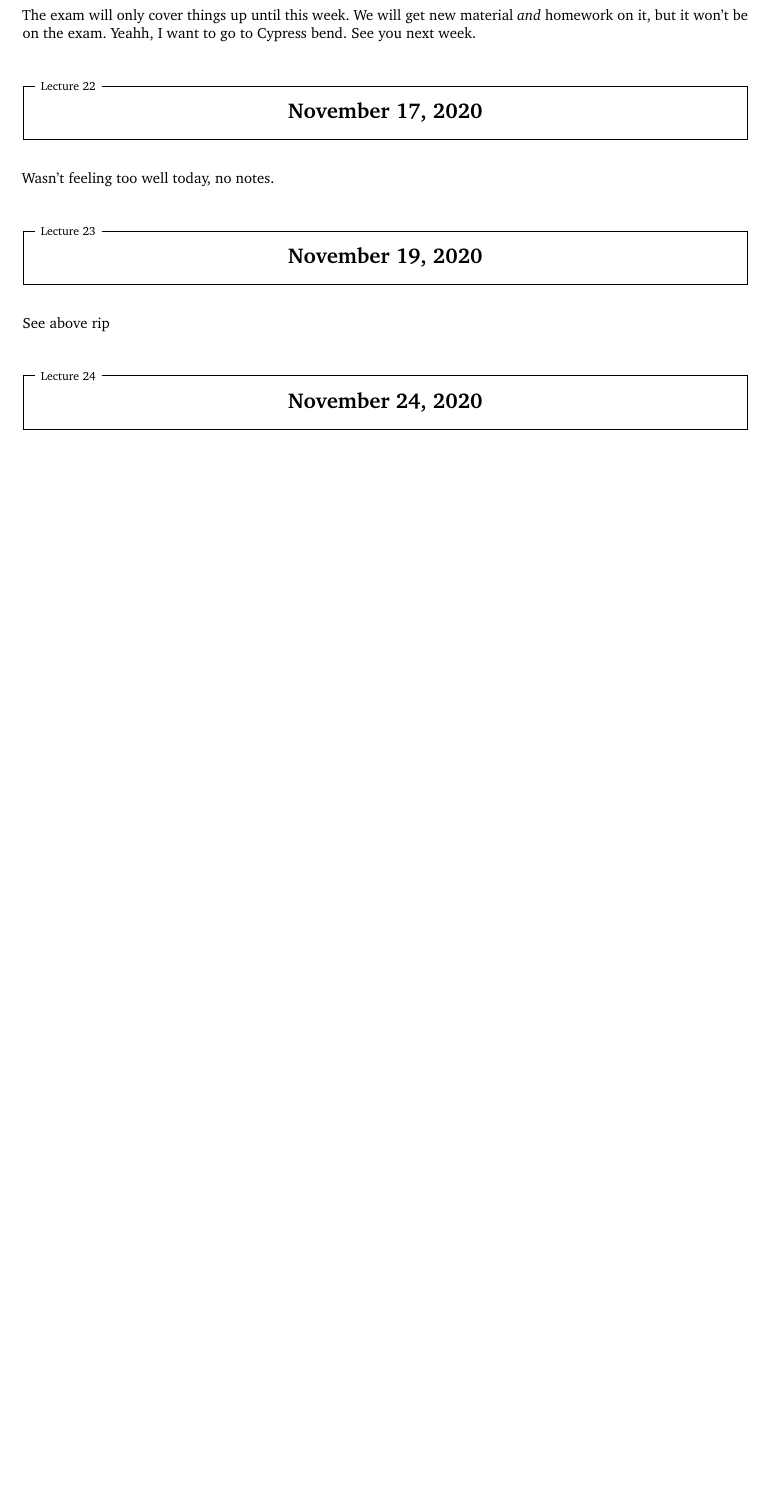
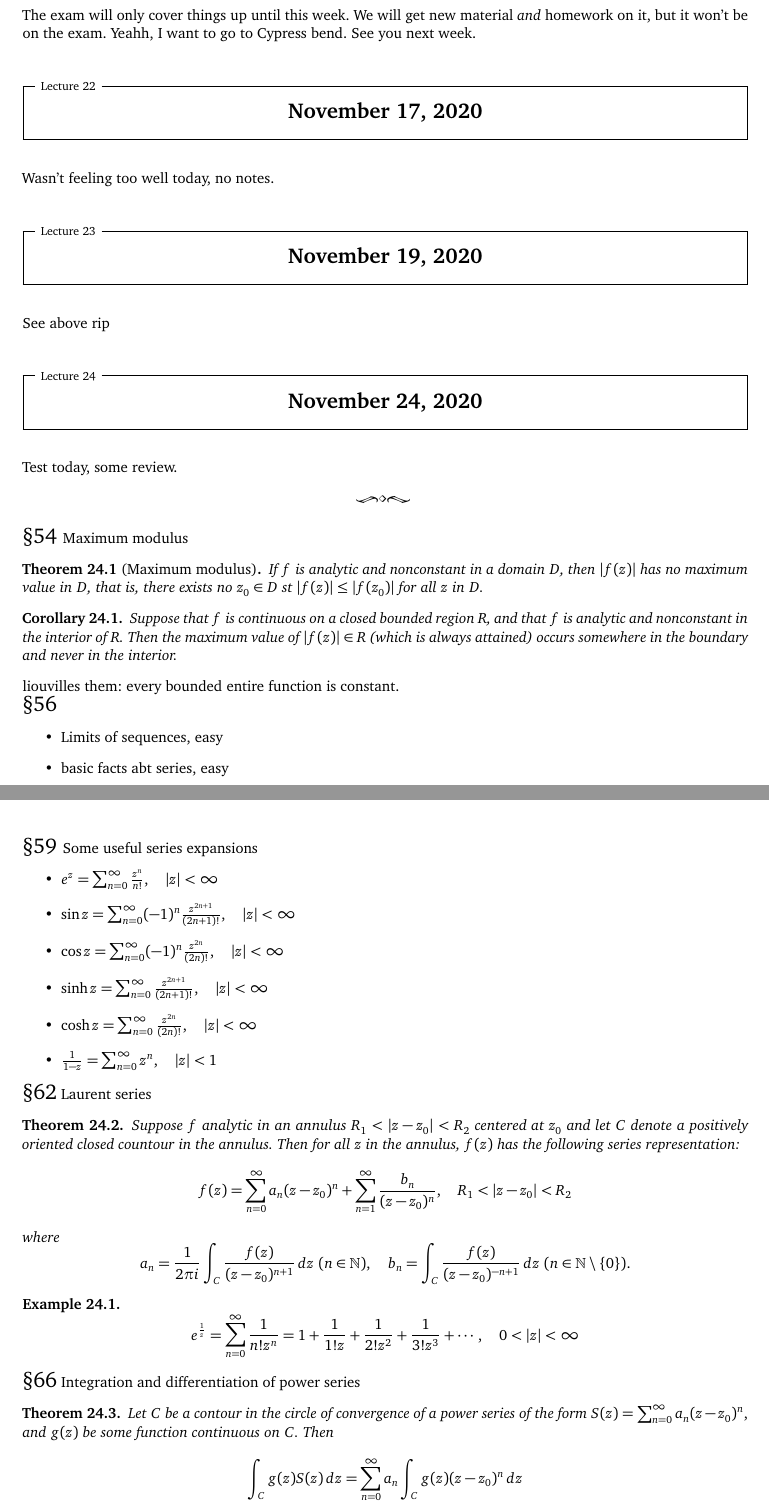
Before and after one commit to simonxiang1/math_notes, a LaTeX document (freshman_year/complex_analysis/master_notes.tex, which reads freshman_year/complex_analysis/lec_24.tex): part of page 39 of 39 before the commit and two parts of pages 39 and 40 of 41 after it, the two joined at a grey line, cut so that both start at the same text, the shorter picture padded with empty space. Compiled offline with pdfLaTeX.

Commit message:
test review

```diff
--- a/freshman_year/complex_analysis/lec_24.tex
+++ b/freshman_year/complex_analysis/lec_24.tex
@@ -3,3 +3,50 @@ Wasn't feeling too well today, no notes.
 \section{November 19, 2020}
 See above rip
 \section{November 24, 2020}
+Test today, some review.
+\orbreak
+\Large{\S 54 }\normalsize
+Maximum modulus
+\begin{theorem}[Maximum modulus]
+If $f$ is analytic and nonconstant in a domain $D$, then $|f(z)|$ has no maximum value in $D$, that is, there exists no $z_0 \in D$ st $|f(z)|\leq |f(z_0)|$ for all $z$ in $D$.
+\end{theorem}
+\begin{cor}
+Suppose that $f$ is continuous on a closed bounded region $R$, and that $f$ is analytic and nonconstant in the interior of $R$. Then the maximum value of $|f(z)| \in R$ (which is always attained) occurs somewhere in the boundary and never in the interior.
+\end{cor}
+liouvilles them: every bounded entire function is constant.\\
+\Large{\S 56 }\normalsize
+\begin{itemize}
+    \item Limits of sequences, easy
+    \item basic facts abt series, easy
+\end{itemize}
+\Large{\S 59 }\normalsize
+Some useful series expansions
+\begin{itemize}
+    \item $e^{z}=\sum_{n=0}^{\infty} \frac{z^n}{n!},\quad |z|<\infty$
+    \item $\sin z=\sum_{n=0}^{\infty} (-1)^n \frac{z^{2n+1}}{(2n+1)!},\quad |z|<\infty$
+    \item $\cos z= \sum_{n=0}^{\infty} (-1)^{n}\frac{z^{2n}}{(2n)!}, \quad |z|<\infty$
+    \item $\sinh z =\sum_{n=0}^{\infty} \frac{z^{2n+1}}{(2n+1)!},\quad |z|<\infty$
+    \item $\cosh z= \sum_{n=0}^{\infty} \frac{z^{2n}}{(2n)!},\quad |z|<\infty$
+    \item $\frac{1}{1-z}=\sum_{n=0}^{\infty} z^n ,\quad |z|<1$
+\end{itemize}
+\Large{\S 62}\normalsize \
+Laurent series
+\begin{theorem}
+    Suppose $f$ analytic in an annulus $R_1<|z-z_0|<R_2$ centered at $z_0$ and let $C$ denote a positively oriented closed countour in the annulus. Then for all $z$ in the annulus, $f(z)$ has the following series representation:
+    \[
+        f(z)=\sum_{n=0}^{\infty} a_n (z-z_0)^n +\sum_{n=1}^{\infty} \frac{b_n }{(z-z_0)^n },\quad R_1<|z-z_0|<R_2
+    \] where \[
+    a_n =\frac{1}{2\pi i}\int_{C}^{} \frac{f(z)}{(z-z_0)^{n+1}} \, dz \ (n\in \N),\quad b_n =\int_{C}^{} \frac{f(z)}{(z-z_0)^{-n+1}} \, dz \ (n\in \N\setminus \{0\} ).
+    \]
+\end{theorem}
+\begin{example}
+\[
+e^{\frac{1}{z}}=\sum_{n=0}^{\infty} \frac{1}{n!z^n }=1+\frac{1}{1!z}+\frac{1}{2!z^2}+\frac{1}{3!z^3}+\cdots, \quad 0<|z|<\infty
+\]
+\end{example}
+\Large{\S 66}\normalsize \
+Integration and differentiation of power series
+\begin{theorem}
+    Let $C$ be a contour in the circle of convergence of a power series of the form $S(z)=\sum_{n=0}^{\infty} a_n (z-z_0)^n ,$ and $g(z)$ be some function continuous on $C$. Then
+    \[
+        \int_{C}^{} g(z)S(z) \, dz=\sum_{n=0}^{\infty} a_n \int_{C}^{} g(z)(z-z_0)^n  \, dz
```
Also changed, not shown: freshman_year/complex_analysis/master_notes.pdf, freshman_year/complex_analysis/lec_24.tex (70 more changed lines).
